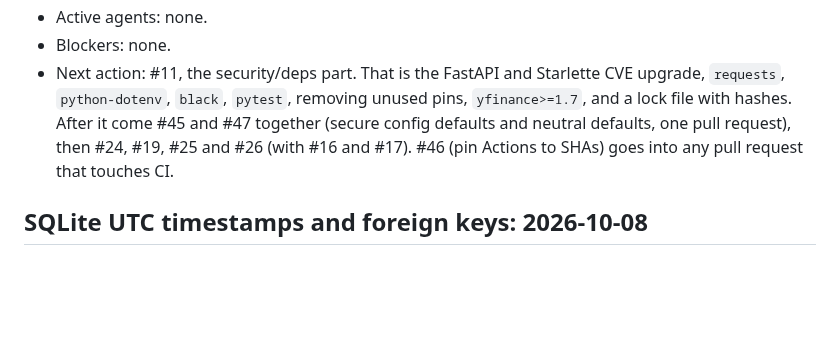
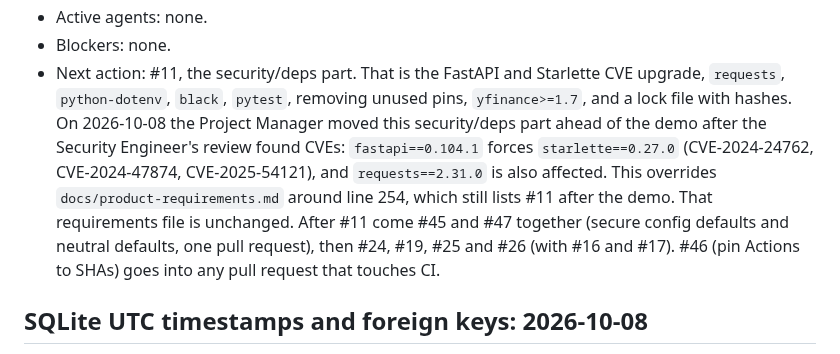
Before and after one commit to Waber/Investment-AI-Companion, a Markdown page: docs/work-state.md, the part around the change. GitHub-like rendering; blank space fills up the shorter version.

```diff
--- a/docs/work-state.md
+++ b/docs/work-state.md
@@ -30,10 +30,17 @@
 - Next action: #11, the security/deps part. That is the FastAPI and
   Starlette CVE upgrade, `requests`, `python-dotenv`, `black`,
   `pytest`, removing unused pins, `yfinance>=1.7`, and a lock file
-  with hashes. After it come #45 and #47 together (secure config
-  defaults and neutral defaults, one pull request), then #24, #19,
-  #25 and #26 (with #16 and #17). #46 (pin Actions to SHAs) goes
-  into any pull request that touches CI.
+  with hashes. On 2026-10-08 the Project Manager moved this
+  security/deps part ahead of the demo after the Security Engineer's
+  review found CVEs: `fastapi==0.104.1` forces `starlette==0.27.0`
+  (CVE-2024-24762, CVE-2024-47874, CVE-2025-54121), and
+  `requests==2.31.0` is also affected. This overrides
+  `docs/product-requirements.md` around line 254, which still lists
+  #11 after the demo. That requirements file is unchanged. After #11
+  come #45 and #47 together (secure config defaults and neutral
+  defaults, one pull request), then #24, #19, #25 and #26 (with #16
+  and #17). #46 (pin Actions to SHAs) goes into any pull request
+  that touches CI.
 
 ## SQLite UTC timestamps and foreign keys: 2026-10-08
 
```
Also changed, not shown: docs/development-journal.md (+6 -5 lines).
